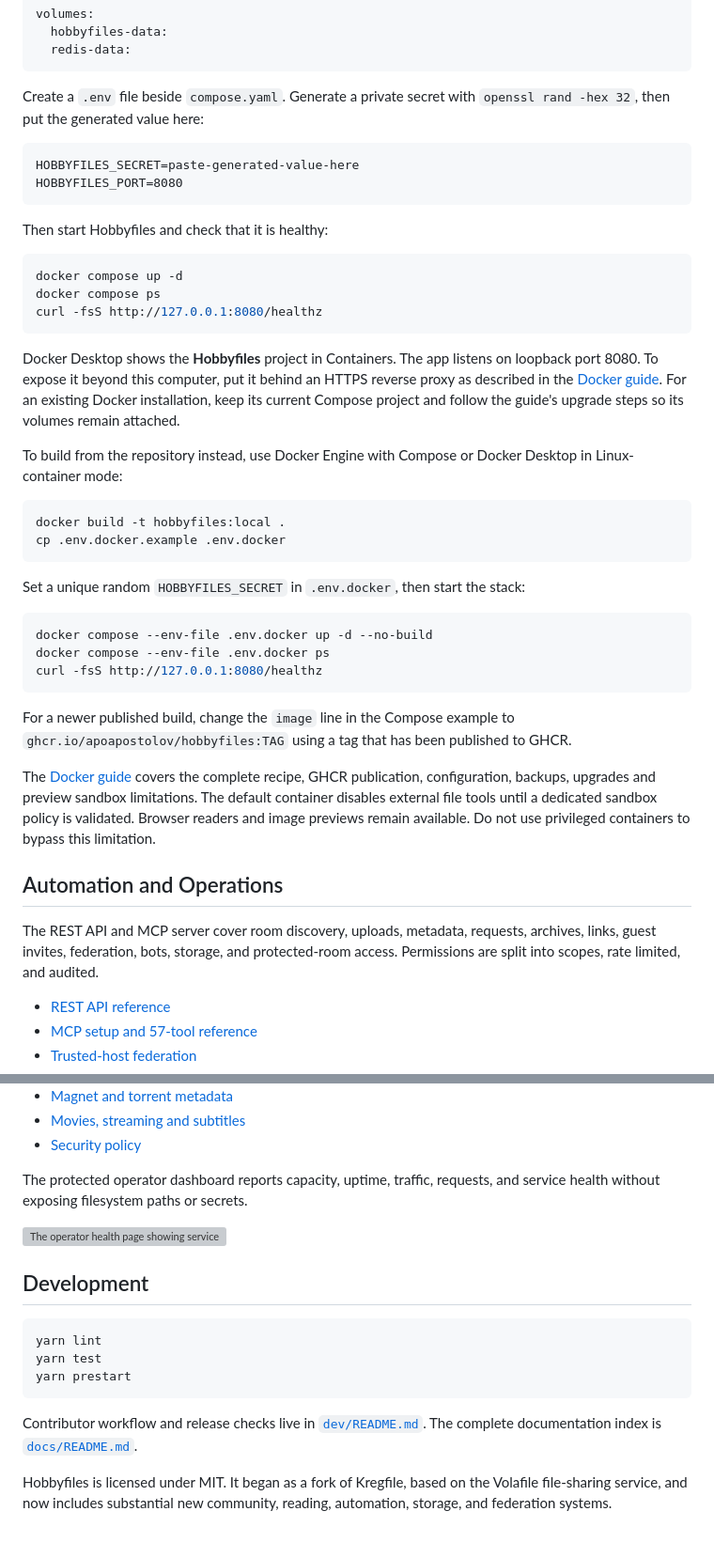
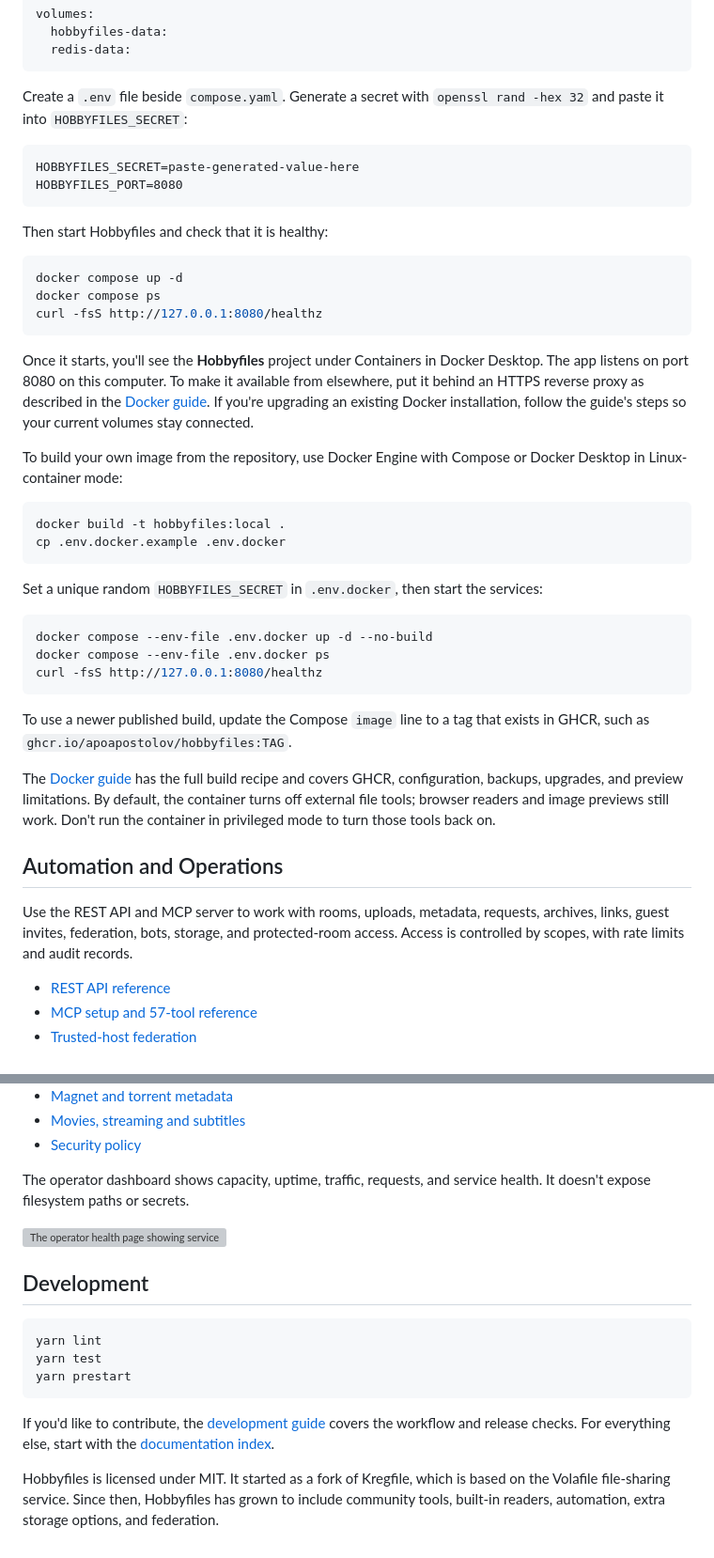
Before and after one commit to apoapostolov/Dicefiles-Ephemereal-Filesharing, a Markdown page: README.md, 2 parts joined by grey strips. Shown at 94% size. Drawn GitHub-style; grey boxes are pictures that could not be loaded.

````diff
--- a/README.md
+++ b/README.md
@@ -254,8 +246,8 @@ volumes:
   redis-data:
 ```
 
-Create a `.env` file beside `compose.yaml`. Generate a private secret with
-`openssl rand -hex 32`, then put the generated value here:
+Create a `.env` file beside `compose.yaml`. Generate a secret with
+`openssl rand -hex 32` and paste it into `HOBBYFILES_SECRET`:
 
 ```dotenv
 HOBBYFILES_SECRET=paste-generated-value-here
@@ -270,21 +262,22 @@ docker compose ps
 curl -fsS http://127.0.0.1:8080/healthz
 ```
 
-Docker Desktop shows the **Hobbyfiles** project in Containers. The app listens
-on loopback port 8080. To expose it beyond this computer, put it behind an HTTPS
-reverse proxy as described in the [Docker guide](docs/DOCKER.md).
-For an existing Docker installation, keep its current Compose project and
-follow the guide's upgrade steps so its volumes remain attached.
+Once it starts, you'll see the **Hobbyfiles** project under Containers in
+Docker Desktop. The app listens on port 8080 on this computer. To make it
+available from elsewhere, put it behind an HTTPS reverse proxy as described in
+the [Docker guide](docs/DOCKER.md). If you're upgrading an existing Docker
+installation, follow the guide's steps so your current volumes stay connected.
 
-To build from the repository instead, use Docker Engine with Compose or Docker
-Desktop in Linux-container mode:
+To build your own image from the repository, use Docker Engine with Compose or
+Docker Desktop in Linux-container mode:
 
 ```bash
 docker build -t hobbyfiles:local .
 cp .env.docker.example .env.docker
 ```
 
-Set a unique random `HOBBYFILES_SECRET` in `.env.docker`, then start the stack:
+Set a unique random `HOBBYFILES_SECRET` in `.env.docker`, then start the
+services:
 
 ```bash
 docker compose --env-file .env.docker up -d --no-build
@@ -292,21 +285,20 @@ docker compose --env-file .env.docker ps
 curl -fsS http://127.0.0.1:8080/healthz
 ```
 
-For a newer published build, change the `image` line in the Compose example to
-`ghcr.io/apoapostolov/hobbyfiles:TAG` using a tag that has been published to
-GHCR.
+To use a newer published build, update the Compose `image` line to a tag that
+exists in GHCR, such as `ghcr.io/apoapostolov/hobbyfiles:TAG`.
 
-The [Docker guide](docs/DOCKER.md) covers the complete recipe, GHCR publication,
-configuration, backups, upgrades and preview sandbox limitations. The default
-container disables external file tools until a dedicated sandbox policy is
-validated. Browser readers and image previews remain available. Do not use
-privileged containers to bypass this limitation.
+The [Docker guide](docs/DOCKER.md) has the full build recipe and covers GHCR,
+configuration, backups, upgrades, and preview limitations. By default, the
+container turns off external file tools; browser readers and image previews
+still work. Don't run the container in privileged mode to turn those tools
+back on.
 
 ## Automation and Operations
 
-The REST API and MCP server cover room discovery, uploads, metadata, requests,
+Use the REST API and MCP server to work with rooms, uploads, metadata, requests,
 archives, links, guest invites, federation, bots, storage, and protected-room
-access. Permissions are split into scopes, rate limited, and audited.
+access. Access is controlled by scopes, with rate limits and audit records.
 
 - [REST API reference](./API.md)
 - [MCP setup and 57-tool reference](./MCP.md)
@@ -326,8 +318,8 @@ access. Permissions are split into scopes, rate limited, and audited.
 - [Movies, streaming and subtitles](./docs/MOVIES.md)
 - [Security policy](./SECURITY.md)
 
-The protected operator dashboard reports capacity, uptime, traffic, requests,
-and service health without exposing filesystem paths or secrets.
+The operator dashboard shows capacity, uptime, traffic, requests, and service
+health. It doesn't expose filesystem paths or secrets.
 
 ![The operator health page showing service status and the Drive horizon capacity dashboard](images/hobbyfiles-status-dashboard-hobbyfiles.png)
 
@@ -339,9 +331,11 @@ yarn test
 yarn prestart
 ```
 
-Contributor workflow and release checks live in [`dev/README.md`](./dev/README.md).
-The complete documentation index is [`docs/README.md`](./docs/README.md).
+If you'd like to contribute, the [development guide](./dev/README.md) covers the
+workflow and release checks. For everything else, start with the
+[documentation index](./docs/README.md).
 
-Hobbyfiles is licensed under MIT. It began as a fork of Kregfile, based on the
-Volafile file-sharing service, and now includes substantial new community,
-reading, automation, storage, and federation systems.
+Hobbyfiles is licensed under MIT. It started as a fork of Kregfile, which is
+based on the Volafile file-sharing service. Since then, Hobbyfiles has grown to
+include community tools, built-in readers, automation, extra storage options,
+and federation.
````
Also changed, not shown: other parts of README.md (+96 -104 lines).
